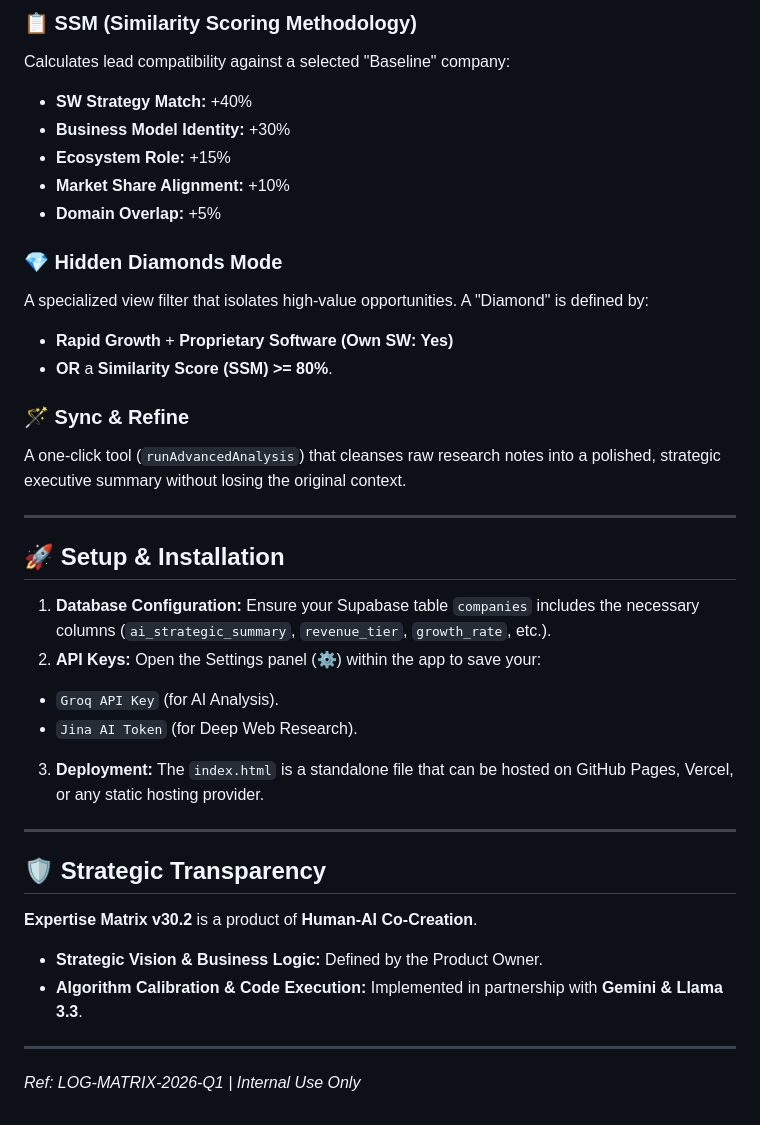
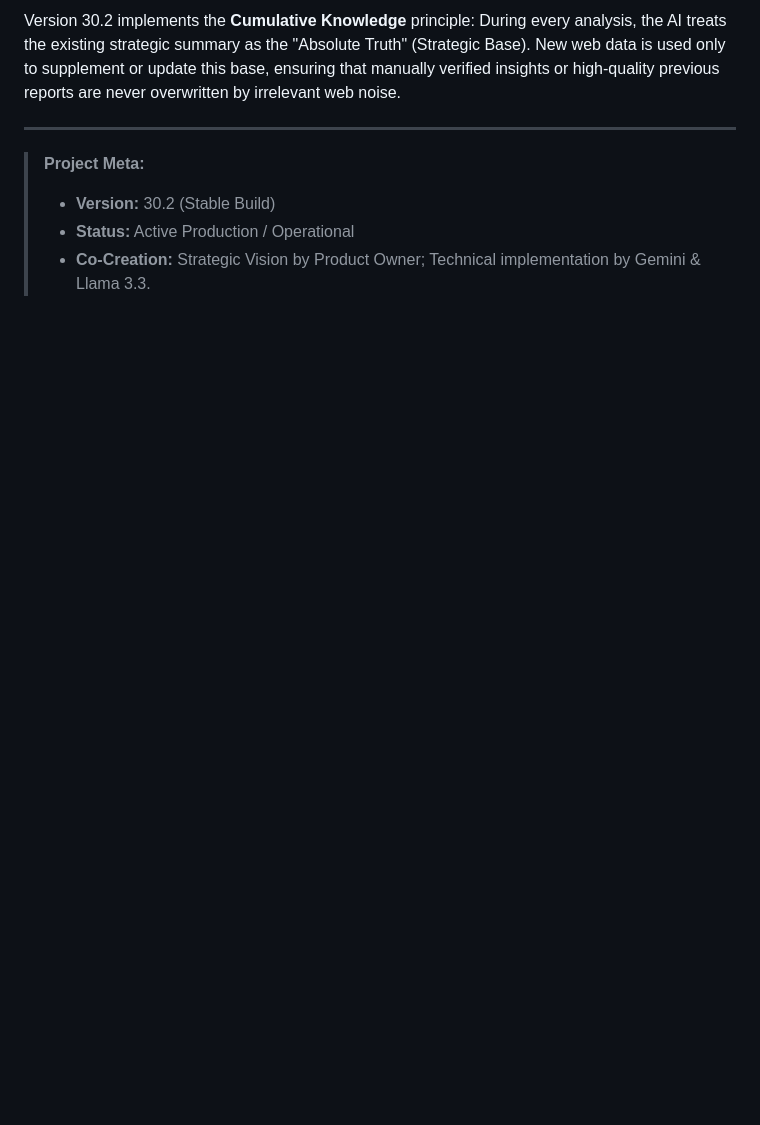
Before and after one commit to nazarmaievsky/expetise-matrix, a Markdown page: README.md, the part around one of its changes. GitHub-like rendering; blank space fills up the shorter version.

```diff
--- a/README.md
+++ b/README.md
@@ -51,46 +61,11 @@ Each strategic summary must explicitly cover:
 
-### 📋 SSM (Similarity Scoring Methodology)
-
-Calculates lead compatibility against a selected "Baseline" company:
-
-* **SW Strategy Match:** +40%
-* **Business Model Identity:** +30%
-* **Ecosystem Role:** +15%
-* **Market Share Alignment:** +10%
-* **Domain Overlap:** +5%
-
-### 💎 Hidden Diamonds Mode
-
-A specialized view filter that isolates high-value opportunities. A "Diamond" is defined by:
-
-* **Rapid Growth** + **Proprietary Software (Own SW: Yes)**
-* **OR** a **Similarity Score (SSM) >= 80%**.
-
-### 🪄 Sync & Refine
-
-A one-click tool (`runAdvancedAnalysis`) that cleanses raw research notes into a polished, strategic executive summary without losing the original context.
+Version 30.2 implements the **Cumulative Knowledge** principle:
+During every analysis, the AI treats the existing strategic summary as the "Absolute Truth" (Strategic Base). New web data is used only to supplement or update this base, ensuring that manually verified insights or high-quality previous reports are never overwritten by irrelevant web noise.
 
 ---
 
-## 🚀 Setup & Installation
-
-1. **Database Configuration:** Ensure your Supabase table `companies` includes the necessary columns (`ai_strategic_summary`, `revenue_tier`, `growth_rate`, etc.).
-2. **API Keys:** Open the Settings panel (⚙️) within the app to save your:
-* `Groq API Key` (for AI Analysis).
-* `Jina AI Token` (for Deep Web Research).
-
-
-3. **Deployment:** The `index.html` is a standalone file that can be hosted on GitHub Pages, Vercel, or any static hosting provider.
-
----
-
-## 🛡 Strategic Transparency
-
-**Expertise Matrix v30.2** is a product of **Human-AI Co-Creation**.
-
-* **Strategic Vision & Business Logic:** Defined by the Product Owner.
-* **Algorithm Calibration & Code Execution:** Implemented in partnership with **Gemini & Llama 3.3**.
-
----
-
-*Ref: LOG-MATRIX-2026-Q1 | Internal Use Only*
+> **Project Meta:**
+> * **Version:** 30.2 (Stable Build)
+> * **Status:** Active Production / Operational
+> * **Co-Creation:** Strategic Vision by Product Owner; Technical implementation by Gemini & Llama 3.3.
+>
```
Also changed, not shown: other parts of README.md (+37 -27 lines).
